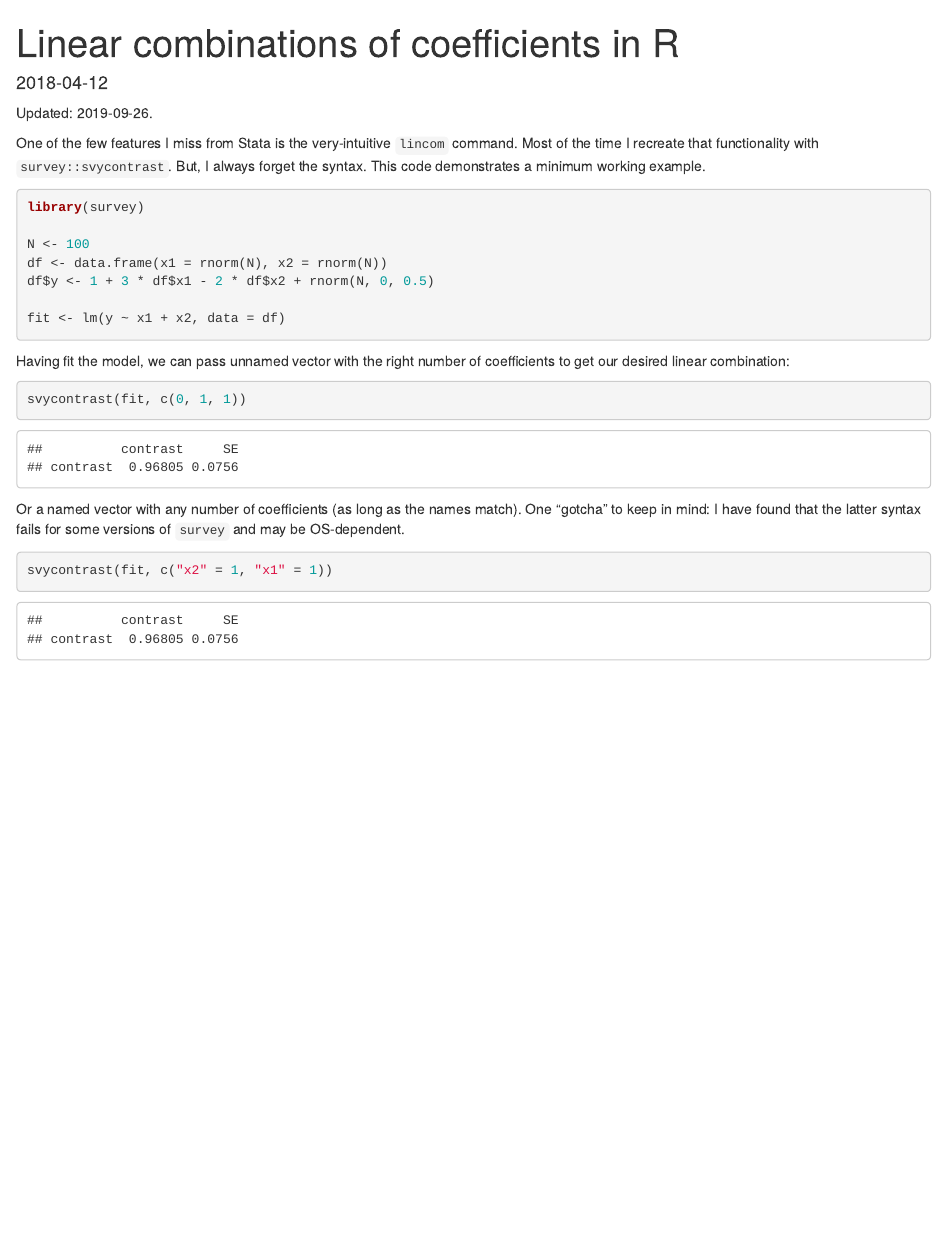
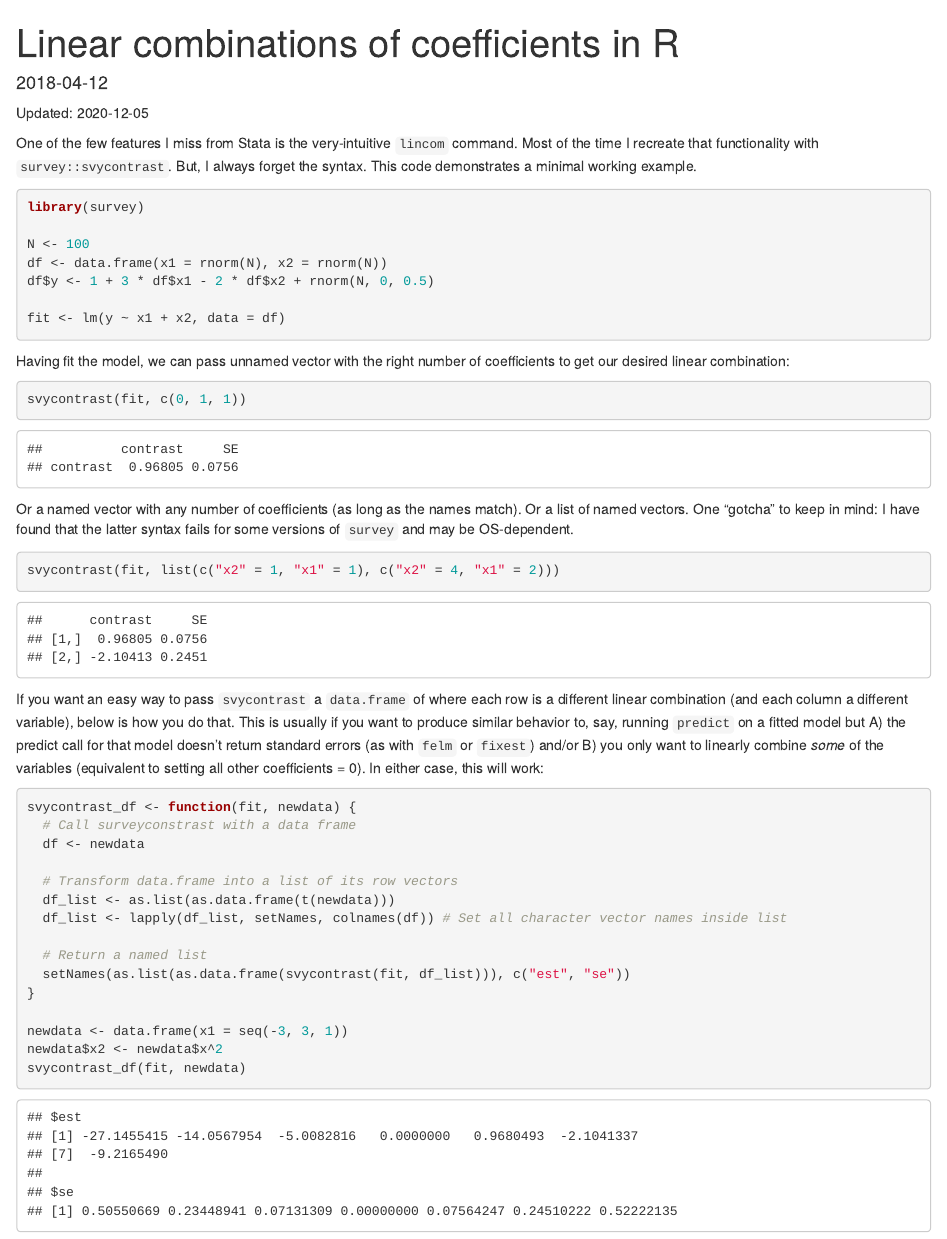
Before and after one commit to pbaylis/website, an R Markdown document (content/blog/2018-04-12-svycontrasts.Rmd): the page in a window 1100 px wide, from its top. Rendered offline with R 4.5, knitr and Pandoc, with nearby package versions; code that draws random numbers runs with fixed seeds of ours.

Commit message:
New svycontrast code
Now accomplishes the original goal of partial_predict

````diff
--- a/content/blog/2018-04-12-svycontrasts.Rmd
+++ b/content/blog/2018-04-12-svycontrasts.Rmd
@@ -3,9 +3,9 @@ layout: post
 title:  "Linear combinations of coefficients in R"
 date:   2018-04-12
 categories:
-  - econometrics
+  - coding
 tags:
   - r
-  - lincom
+  - prediction
 ---
 
@@ -13,5 +13,5 @@ Updated: 2019-09-26.
 
-One of the few features I miss from Stata is the very-intuitive `lincom` command. Most of the time I recreate that functionality with `survey::svycontrast`. But, I always forget the syntax. This code demonstrates a minimum working example.
+One of the few features I miss from Stata is the very-intuitive `lincom` command. Most of the time I recreate that functionality with `survey::svycontrast`. But, I always forget the syntax. This code demonstrates a minimal working example.
 
 ```{r survey, message = F, warning = F, error = F}
 library(survey)
@@ -29,8 +29,28 @@ Having fit the model, we can pass unnamed vector with the right number of coeffi
 svycontrast(fit, c(0, 1, 1))
 ```
 
-Or a named vector with any number of coefficients (as long as the names match). One "gotcha" to keep in mind: I have found that the latter syntax fails for some versions of `survey` and may be OS-dependent.
+Or a named vector with any number of coefficients (as long as the names match). Or a list of named vectors. One "gotcha" to keep in mind: I have found that the latter syntax fails for some versions of `survey` and may be OS-dependent.
 
 ```{r result2}
-svycontrast(fit, c("x2" = 1, "x1" = 1))
+svycontrast(fit, list(c("x2" = 1, "x1" = 1), c("x2" = 4, "x1" = 2)))
 ```
+
+If you want an easy way to pass `svycontrast` a `data.frame` of where each row is a different linear combination (and each column a different variable), below is how you do that. This is usually if you want to produce similar behavior to, say, running `predict` on a fitted model but A) the predict call for that model doesn't return standard errors (as with `felm` or `fixest`) and/or B) you only want to linearly combine *some* of the variables (equivalent to setting all other coefficients = 0). In either case, this will work:
+
+```{r result3}
+svycontrast_df <- function(fit, newdata) {
+  # Call surveyconstrast with a data frame
+  df <- newdata
+
+  # Transform data.frame into a list of its row vectors
+  df_list <- as.list(as.data.frame(t(newdata)))
+  df_list <- lapply(df_list, setNames, colnames(df)) # Set all character vector names inside list
+
+  # Return a named list
+  setNames(as.list(as.data.frame(svycontrast(fit, df_list))), c("est", "se"))
+}
+
+newdata <- data.frame(x1 = seq(-3, 3, 1))
+newdata$x2 <- newdata$x^2
+svycontrast_df(fit, newdata)
+```
````
Also changed, not shown: content/links.Rmd (+3 -0 lines), content/blog/2018-04-12-svycontrasts.html, content/blog/2018-04-12-svycontrasts.Rmd (2 more changed lines), 1 other file.
